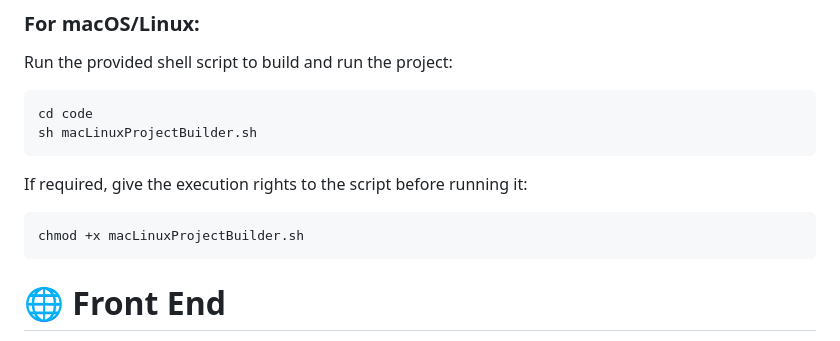
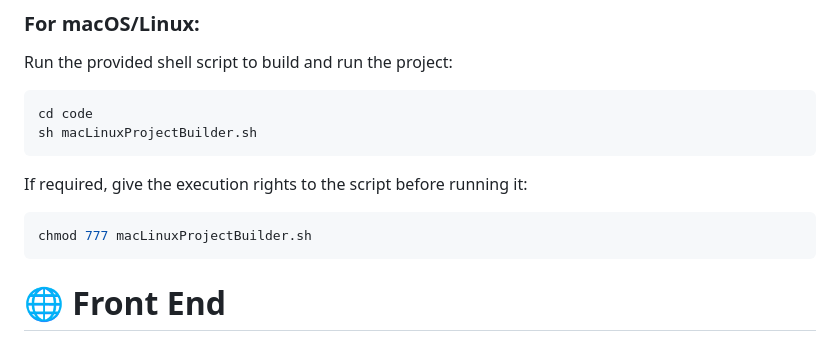
Before and after one commit to algosup/2024-2025-project-3-quickest-path-team-7, a Markdown page: README.md, the part around the change. GitHub-like rendering.

Commit message:
fix a readme instruction

````diff
--- a/README.md
+++ b/README.md
@@ -187,7 +187,7 @@ sh macLinuxProjectBuilder.sh
 ```
 If required, give the execution rights to the script before running it:
 ```sh
-chmod +x macLinuxProjectBuilder.sh
+chmod 777 macLinuxProjectBuilder.sh
 ```
 
 
````
